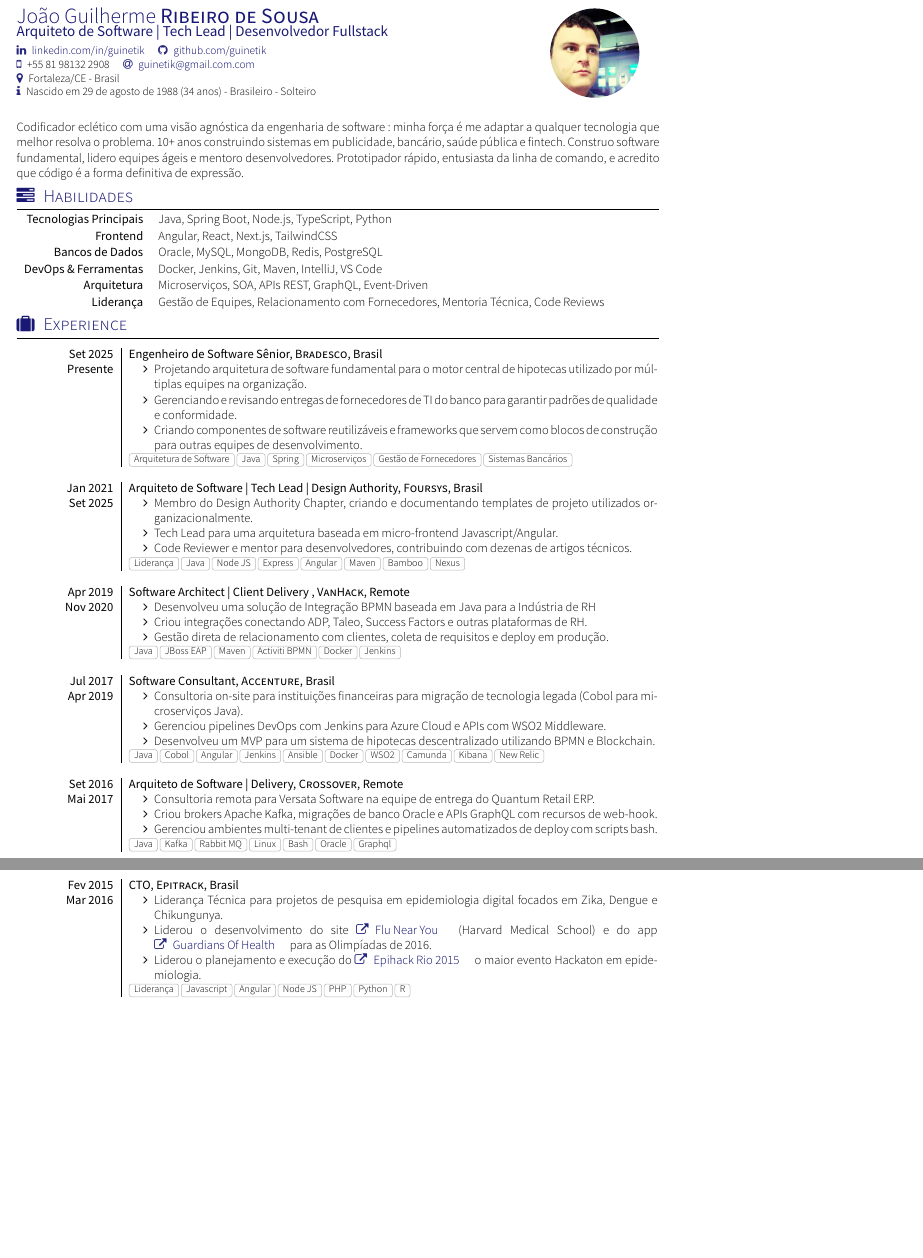
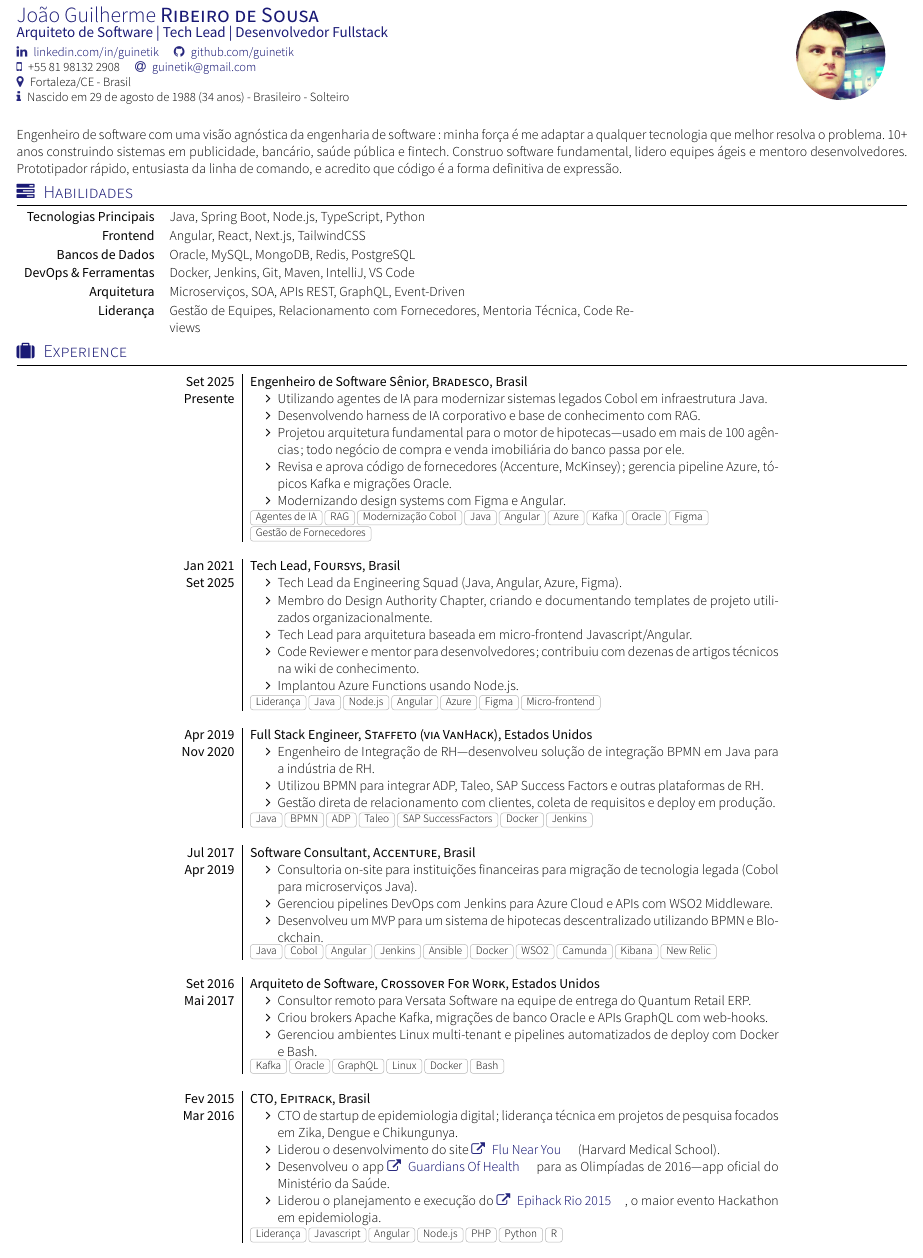
Before and after one commit to guinetik/cv, a LaTeX CV (pt/cv.tex, which reads common/yaac-another-awesome-cv.cls, pt/section_experience_short.tex, pt/section_headline.tex): two parts of pages 1 and 2 of 2 before the commit and part of page 1 of 2 after it, the two joined at a grey line, cut so that both start at the same text, the shorter picture padded with empty space. Compiled offline with XeLaTeX; a missing font is replaced by an installed copy or a similar font; a LaTeX package or settings file that is missing is left out.

Commit message:
Update CV format to Tabloid size and enhance content with results-based achievements. Correct email typo and refine experience descriptions for clarity and impact.

```diff
--- a/common/yaac-another-awesome-cv.cls
+++ b/common/yaac-another-awesome-cv.cls
@@ -19,7 +19,7 @@
 
 \ProvidesClass{yaac-another-awesome-cv}[2018/07/19  v1.9.2 'YAAC: Another Awesome CV' Class]
 
-\LoadClass[a4paper]{article}
+\LoadClass[11pt]{article}
 
 \newif\if@showLinks   \@showLinksfalse
 
@@ -62,7 +62,7 @@
 \RequirePackage{url,parskip} 	    % other packages for formatting
 \RequirePackage[usenames,dvipsnames]{xcolor}
 \RequirePackage{fullpage}
-\RequirePackage[margin=1.5cm]{geometry}
+\RequirePackage[margin=1.5cm, paperwidth=11in, paperheight=17in]{geometry}
 \RequirePackage{fontawesome}
 \RequirePackage{hyperref}
 \RequirePackage{titlesec}
--- a/pt/cv.tex
+++ b/pt/cv.tex
@@ -18,7 +18,7 @@
 	\linkedin{guinetik}
 	\github{guinetik}\\
 	\smartphone{+55 81 98132 2908}
-	\email{guinetik@gmail.com.com}\\
+	\email{guinetik@gmail.com}\\
 	\address{Fortaleza/CE - Brasil}\\
 	\infos{Nascido em 29 de agosto de 1988 (34 anos) - Brasileiro - Solteiro}
 }
--- a/pt/section_experience_short.tex
+++ b/pt/section_experience_short.tex
@@ -16,34 +16,38 @@
     {Set 2025}   {Engenheiro de Software Sênior}{Bradesco}{Brasil}
     {Presente} {
                       \begin{itemize}
-                        \item Projetando arquitetura de software fundamental para o motor central de hipotecas utilizado por múltiplas equipes na organização.
-                        \item Gerenciando e revisando entregas de fornecedores de TI do banco para garantir padrões de qualidade e conformidade.
-                        \item Criando componentes de software reutilizáveis e frameworks que servem como blocos de construção para outras equipes de desenvolvimento.
+                        \item Utilizando agentes de IA para modernizar sistemas legados Cobol em infraestrutura Java.
+                        \item Desenvolvendo harness de IA corporativo e base de conhecimento com RAG.
+                        \item Projetou arquitetura fundamental para o motor de hipotecas—usado em mais de 100 agências; todo negócio de compra e venda imobiliária do banco passa por ele.
+                        \item Revisa e aprova código de fornecedores (Accenture, McKinsey); gerencia pipeline Azure, tópicos Kafka e migrações Oracle.
+                        \item Modernizando design systems com Figma e Angular.
                       \end{itemize}
                     }
-                    {Arquitetura de Software, Java, Spring, Microserviços, Gestão de Fornecedores, Sistemas Bancários}
+                    {Agentes de IA, RAG, Modernização Cobol, Java, Angular, Azure, Kafka, Oracle, Figma, Gestão de Fornecedores}
   \emptySeparator
   \experience
-    {Jan 2021}   {Arquiteto de Software | Tech Lead | Design Authority}{Foursys}{Brasil}
+    {Jan 2021}   {Tech Lead}{Foursys}{Brasil}
     {Set 2025} {
                       \begin{itemize}
+                        \item Tech Lead da Engineering Squad (Java, Angular, Azure, Figma).
                         \item Membro do Design Authority Chapter, criando e documentando templates de projeto utilizados organizacionalmente.
-                        \item Tech Lead para uma arquitetura baseada em micro-frontend Javascript/Angular.
-                        \item Code Reviewer e mentor para desenvolvedores, contribuindo com dezenas de artigos técnicos.
+                        \item Tech Lead para arquitetura baseada em micro-frontend Javascript/Angular.
+                        \item Code Reviewer e mentor para desenvolvedores; contribuiu com dezenas de artigos técnicos na wiki de conhecimento.
+                        \item Implantou Azure Functions usando Node.js.
                       \end{itemize}
                     }
-                    {Liderança, Java, Node JS, Express, Angular, Maven, Bamboo, Nexus}
+                    {Liderança, Java, Node.js, Angular, Azure, Figma, Micro-frontend}
   \emptySeparator
   \experience
-    {Apr 2019} {Software Architect | Client Delivery }{VanHack}{Remote}
+    {Apr 2019} {Full Stack Engineer}{Staffeto (via VanHack)}{Estados Unidos}
     {Nov 2020}    {
                       \begin{itemize}
-                        \item Desenvolveu uma solução de Integração BPMN baseada em Java para a Indústria de RH
-                        \item Criou integrações conectando ADP, Taleo, Success Factors e outras plataformas de RH.
+                        \item Engenheiro de Integração de RH—desenvolveu solução de integração BPMN em Java para a indústria de RH.
+                        \item Utilizou BPMN para integrar ADP, Taleo, SAP Success Factors e outras plataformas de RH.
                         \item Gestão direta de relacionamento com clientes, coleta de requisitos e deploy em produção.
                       \end{itemize}
                     }
-                    {Java, JBoss EAP, Maven, Activiti BPMN, Docker, Jenkins}
+                    {Java, BPMN, ADP, Taleo, SAP SuccessFactors, Docker, Jenkins}
   \emptySeparator
   \experience
     {Jul 2017}     {Software Consultant}{Accenture}{Brasil}
@@ -57,26 +61,27 @@
                     {Java, Cobol, Angular, Jenkins, Ansible, Docker, WSO2, Camunda, Kibana, New Relic}
   \emptySeparator
   \experience
-    {Set 2016}     {Arquiteto de Software | Delivery}{Crossover}{Remote}
+    {Set 2016}     {Arquiteto de Software}{Crossover For Work}{Estados Unidos}
     {Mai 2017}    {
                       \begin{itemize}
-                        \item Consultoria remota para Versata Software na equipe de entrega do Quantum Retail ERP.
-                        \item Criou brokers Apache Kafka, migrações de banco Oracle e APIs GraphQL com recursos de web-hook.
-                        \item Gerenciou ambientes multi-tenant de clientes e pipelines automatizados de deploy com scripts bash.
+                        \item Consultor remoto para Versata Software na equipe de entrega do Quantum Retail ERP.
+                        \item Criou brokers Apache Kafka, migrações de banco Oracle e APIs GraphQL com web-hooks.
+                        \item Gerenciou ambientes Linux multi-tenant e pipelines automatizados de deploy com Docker e Bash.
                       \end{itemize}
                     }
-                    {Java, Kafka, Rabbit MQ, Linux, Bash, Oracle, Graphql}
+                    {Kafka, Oracle, GraphQL, Linux, Docker, Bash}
   \emptySeparator
   \experience
     {Fev 2015}     {CTO}{Epitrack}{Brasil}
     {Mar 2016}    {
                       \begin{itemize}
-                        \item Liderança Técnica para projetos de pesquisa em epidemiologia digital focados em Zika, Dengue e Chikungunya.
-                        \item Liderou o desenvolvimento do site \website{https:////outbreaksnearme.org/us/en-US}{Flu Near You} (Harvard Medical School) e do app \website{https:////play.google.com/store/apps/details?id=com.guardioesapp&hl=pt_BR&gl=US}{Guardians Of Health} para as Olimpíadas de 2016.
-                        \item Liderou o planejamento e execução do \website{https:////www.youtube.com/watch?v=SzLGD2MBV34}{Epihack Rio 2015} o maior evento Hackaton em epidemiologia.
+                        \item CTO de startup de epidemiologia digital; liderança técnica em projetos de pesquisa focados em Zika, Dengue e Chikungunya.
+                        \item Liderou o desenvolvimento do site \website{https:////outbreaksnearme.org/us/en-US}{Flu Near You} (Harvard Medical School).
+                        \item Desenvolveu o app \website{https:////play.google.com/store/apps/details?id=com.guardioesapp&hl=pt_BR&gl=US}{Guardians Of Health} para as Olimpíadas de 2016—app oficial do Ministério da Saúde.
+                        \item Liderou o planejamento e execução do \website{https:////www.youtube.com/watch?v=SzLGD2MBV34}{Epihack Rio 2015}, o maior evento Hackathon em epidemiologia.
                       \end{itemize}
                     }
-                    {Liderança, Javascript, Angular, Node JS, PHP, Python, R}
+                    {Liderança, Javascript, Angular, Node.js, PHP, Python, R}
   \emptySeparator
   \experience
     {Jan 2012}     {Lead Innovation Developer}{Ogilvy}{Brasil}
--- a/pt/section_headline.tex
+++ b/pt/section_headline.tex
@@ -9,6 +9,6 @@
 % Template license:
 % CC BY-SA 4.0 (https://creativecommons.org/licenses/by-sa/4.0/)
 \par{
-Codificador eclético com uma visão agnóstica da engenharia de software: minha força é me adaptar a qualquer tecnologia que melhor resolva o problema. 10+ anos construindo sistemas em publicidade, bancário, saúde pública e fintech. Construo software fundamental, lidero equipes ágeis e mentoro desenvolvedores. Prototipador rápido, entusiasta da linha de comando, e acredito que código é a forma definitiva de expressão.
+Engenheiro de software com uma visão agnóstica da engenharia de software: minha força é me adaptar a qualquer tecnologia que melhor resolva o problema. 10+ anos construindo sistemas em publicidade, bancário, saúde pública e fintech. Construo software fundamental, lidero equipes ágeis e mentoro desenvolvedores. Prototipador rápido, entusiasta da linha de comando, e acredito que código é a forma definitiva de expressão.
 
 }
```
Also changed, not shown: docs/cv-tabloid-results.md (added, +36 -0 lines), en/cv.tex (+1 -1 lines), en/section_experience_short.tex (+24 -19 lines).
